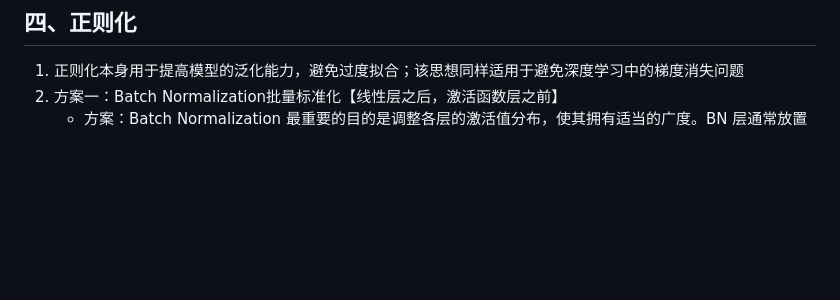
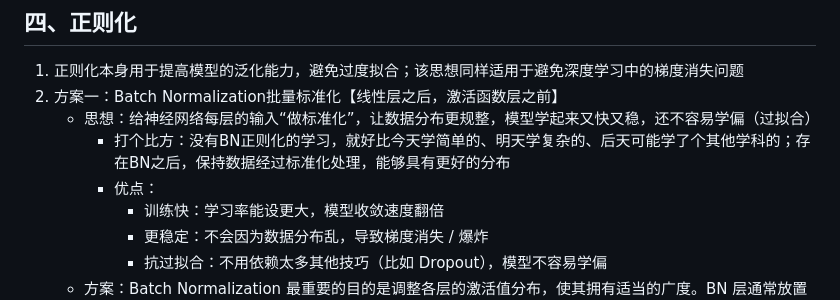
Before and after one commit to Antares-0/Technical_Document, a Markdown page: ML&DL&NLP/DL/5.学习的技巧.MD, the part around the change. GitHub-like rendering; blank space fills up the shorter version.

Commit message:
feat(DL):学习的技巧更新

```diff
--- a/ML&DL&NLP/DL/5.学习的技巧.MD
+++ b/ML&DL&NLP/DL/5.学习的技巧.MD
@@ -223,6 +223,12 @@
 ## <font color='green'>四、正则化</font>
 1. 正则化本身用于提高模型的泛化能力，避免过度拟合；该思想同样适用于避免深度学习中的梯度消失问题
 2. 方案一：Batch Normalization批量标准化【线性层之后，激活函数层之前】
+   - 思想：给神经网络每层的输入“做标准化”，让数据分布更规整，模型学起来又快又稳，还不容易学偏（过拟合）
+     - 打个比方：没有BN正则化的学习，就好比今天学简单的、明天学复杂的、后天可能学了个其他学科的；存在BN之后，保持数据经过标准化处理，能够具有更好的分布
+     - 优点：
+       - 训练快：学习率能设更大，模型收敛速度翻倍
+       - 更稳定：不会因为数据分布乱，导致梯度消失 / 爆炸
+       - 抗过拟合：不用依赖太多其他技巧（比如 Dropout），模型不容易学偏
    - 方案：Batch Normalization 最重要的目的是调整各层的激活值分布，使其拥有适当的广度。BN 层通常放置在**线性层（全连接层/卷积层）之后**、**激活函数之前**
      - **计算批次均值**：$\mu = \frac{1}{n} \sum_{i=1}^n x_i$（$n$ 为批次中样本数量，$x_i$ 为单个样本的激活值）
      - **计算批次方差**：$\sigma^2 = \frac{1}{n} \sum_{i=1}^n (x_i - \mu)^2$
```
